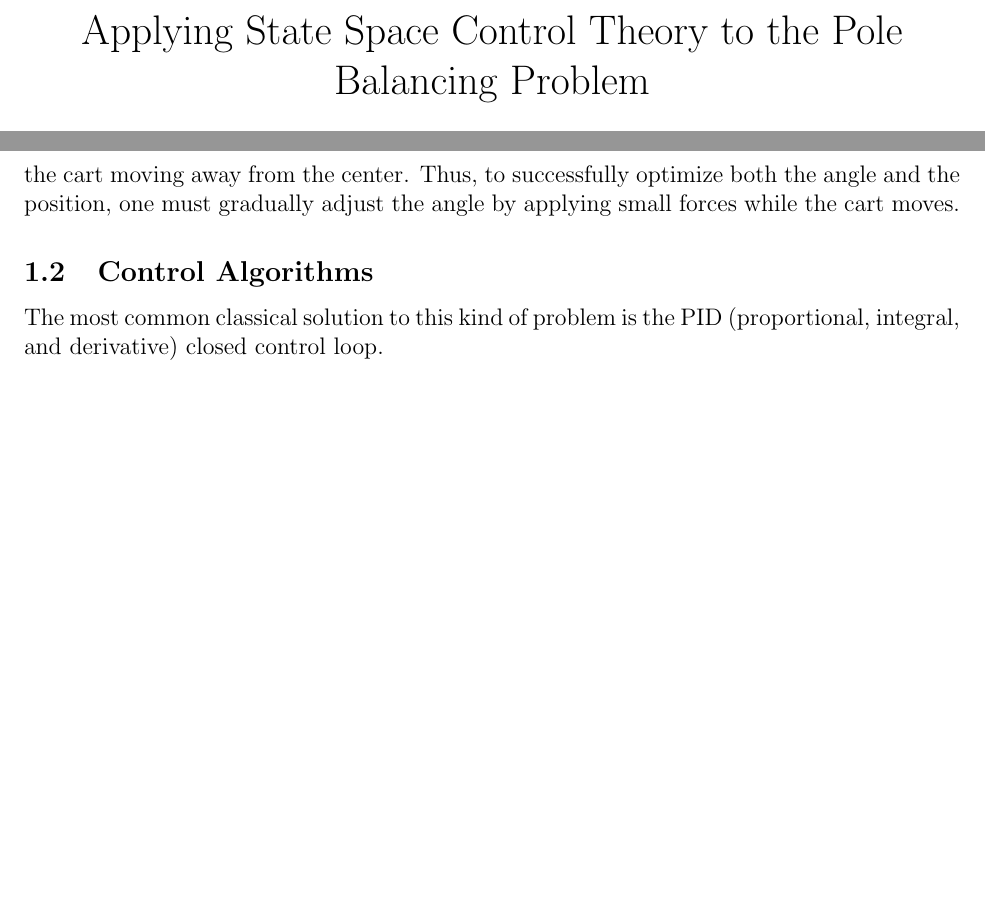
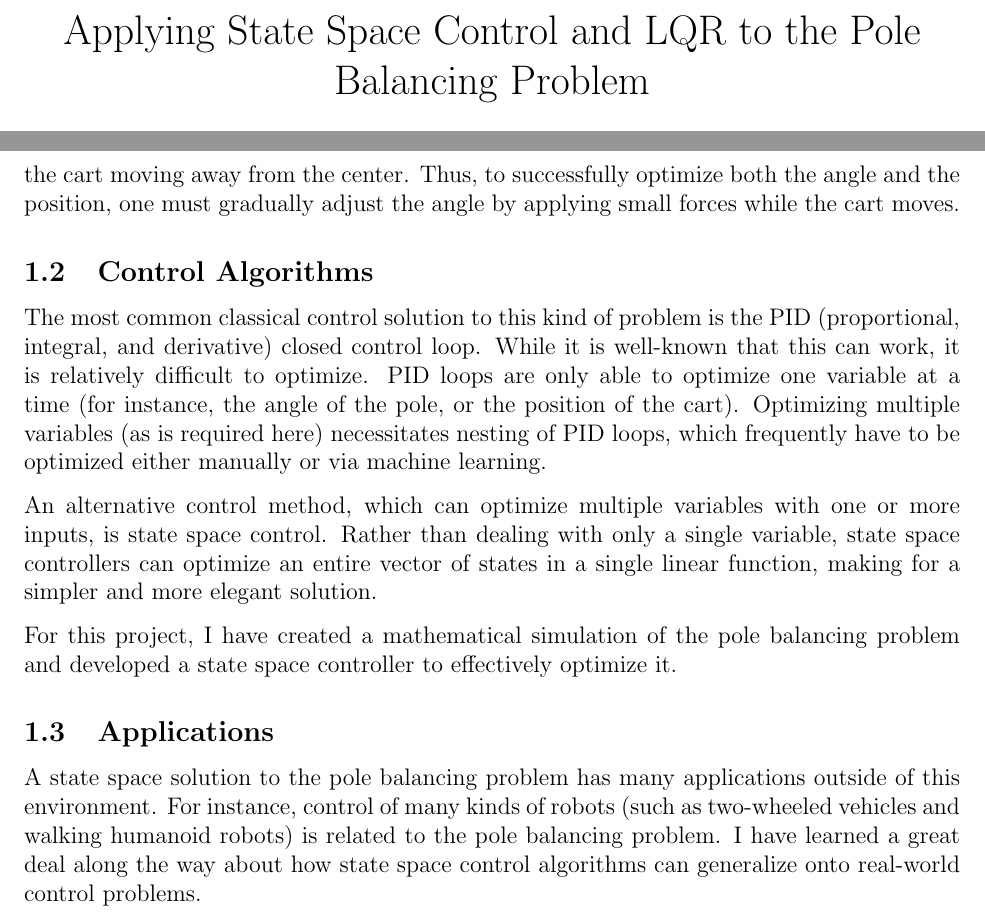
Before and after one commit to bfmat/pole-balancing, a LaTeX document (ia.tex): two parts of pages 1 and 2 of 2, joined at a grey line, cut so that both start at the same text, the shorter picture padded with empty space. Compiled offline with pdfLaTeX.

Commit message:
Added section on applications

```diff
--- a/ia.tex
+++ b/ia.tex
@@ -14,7 +14,7 @@
 
 \begin{document}
 
-\title{Applying State Space Control Theory to the Pole Balancing Problem}
+\title{Applying State Space Control and LQR to the Pole Balancing Problem}
 \author{Brendon Matusch}
 \date{November 2018}
 \maketitle
@@ -41,6 +41,14 @@ This problem is quite clearly not trivial. If the pole starts to fall to the rig
 
 \subsection{Control Algorithms}
 
-The most common classical solution to this kind of problem is the PID (proportional, integral, and derivative) closed control loop.
+The most common classical control solution to this kind of problem is the PID (proportional, integral, and derivative) closed control loop. While it is well-known that this can work, it is relatively difficult to optimize. PID loops are only able to optimize one variable at a time (for instance, the angle of the pole, or the position of the cart). Optimizing multiple variables (as is required here) necessitates nesting of PID loops, which frequently have to be optimized either manually or via machine learning.
+
+An alternative control method, which can optimize multiple variables with one or more inputs, is state space control. Rather than dealing with only a single variable, state space controllers can optimize an entire vector of states in a single linear function, making for a simpler and more elegant solution.
+
+For this project, I have created a mathematical simulation of the pole balancing problem and developed a state space controller to effectively optimize it.
+
+\subsection{Applications}
+
+A state space solution to the pole balancing problem has many applications outside of this environment. For instance, control of many kinds of robots (such as two-wheeled vehicles and walking humanoid robots) is related to the pole balancing problem. I have learned a great deal along the way about how state space control algorithms can generalize onto real-world control problems.
 
 \end{document}
```
